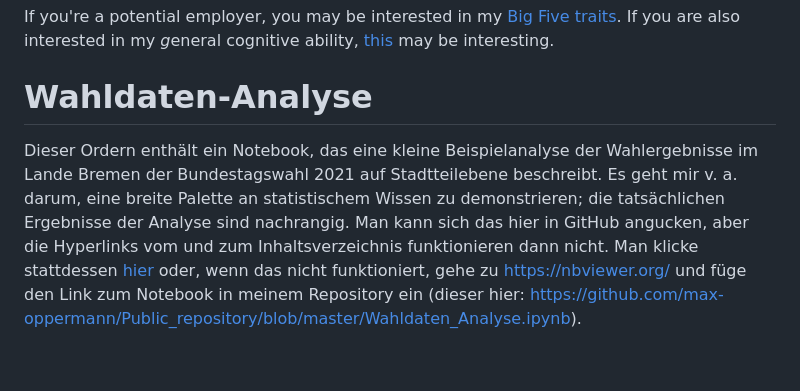
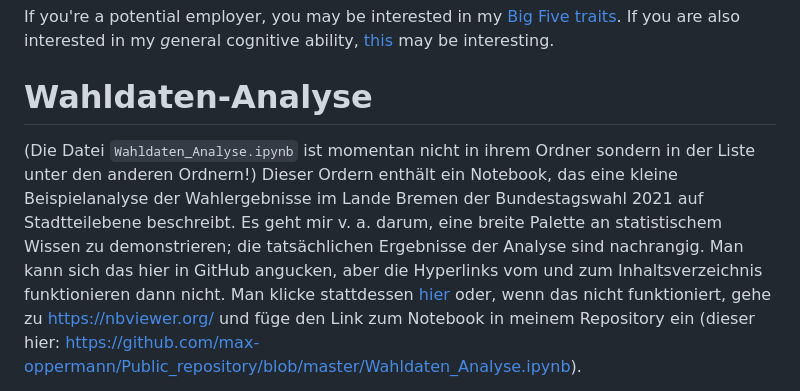
Before and after one commit to max-oppermann/Public_repository, a Markdown page: README.md, the part around the change. Drawn GitHub-style; blank space fills up the shorter version.

```diff
--- a/README.md
+++ b/README.md
@@ -4,6 +4,7 @@ If you're a potential employer, you may be interested in my [Big Five traits](Bi
 
 # Wahldaten-Analyse
 
+(Die Datei `Wahldaten_Analyse.ipynb` ist momentan nicht in ihrem Ordner sondern in der Liste unter den anderen Ordnern!)
 Dieser Ordern enthält ein Notebook, das eine kleine Beispielanalyse der Wahlergebnisse im Lande Bremen der Bundestagswahl 2021 auf Stadtteilebene beschreibt. Es geht mir v. a. darum, eine breite Palette an statistischem Wissen zu demonstrieren; die tatsächlichen Ergebnisse der Analyse sind nachrangig. Man kann sich das hier in GitHub angucken, aber die Hyperlinks vom und zum Inhaltsverzeichnis funktionieren dann nicht. Man klicke stattdessen [hier](https://nbviewer.org/github/max-oppermann/Public_repository/blob/master/Wahldaten_Analyse.ipynb) oder, wenn das nicht funktioniert, gehe zu https://nbviewer.org/ und füge den Link zum Notebook in meinem Repository ein (dieser hier: https://github.com/max-oppermann/Public_repository/blob/master/Wahldaten_Analyse.ipynb).
 
 This directory contains a  notebook (exclusively in German!) with an example analysis of the 2021 federal election results in Germany's federal state of Bremen using county-level data. It's mostly about showcasing a broad range of statistical knowledge; the actual results of the analysis are secondary.
```
